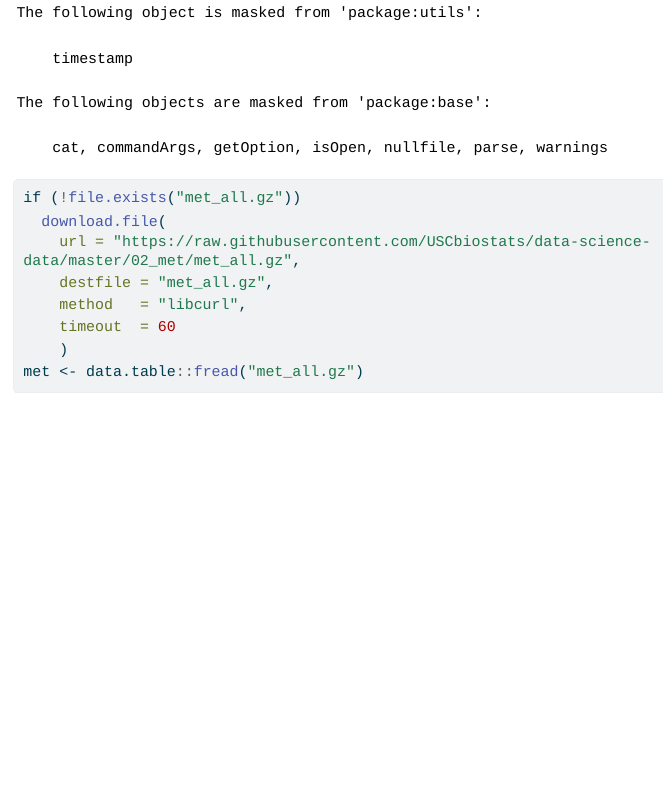
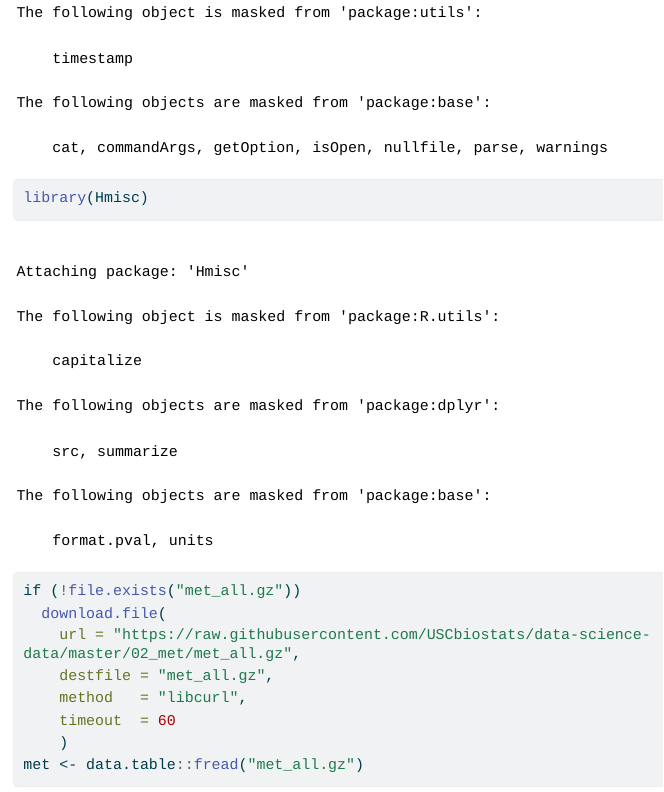
Before and after one commit to jaysondelao/566lab4, a Quarto document (submit.qmd): the page in a window 1100 px wide, from 1780 px down. The pictures show the output file submit.html that the author committed with the source, opened offline; long lines of code are wrapped.

Commit message:
Lab4 with rendered HTML report

````diff
--- a/submit.qmd
+++ b/submit.qmd
@@ -18,6 +18,7 @@ library(leaflet)
 library(dplyr)
 library(devtools)
 library(R.utils)
+library(Hmisc)
 ```
 
 
````
Also changed, not shown: submit.html.
